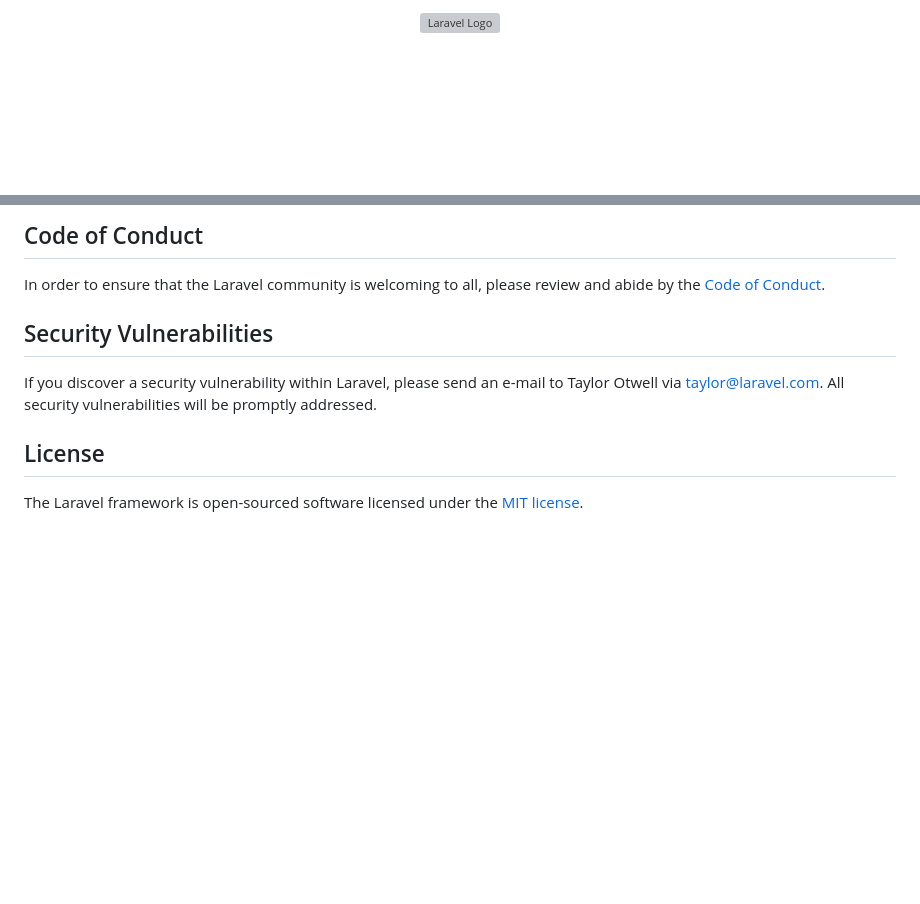
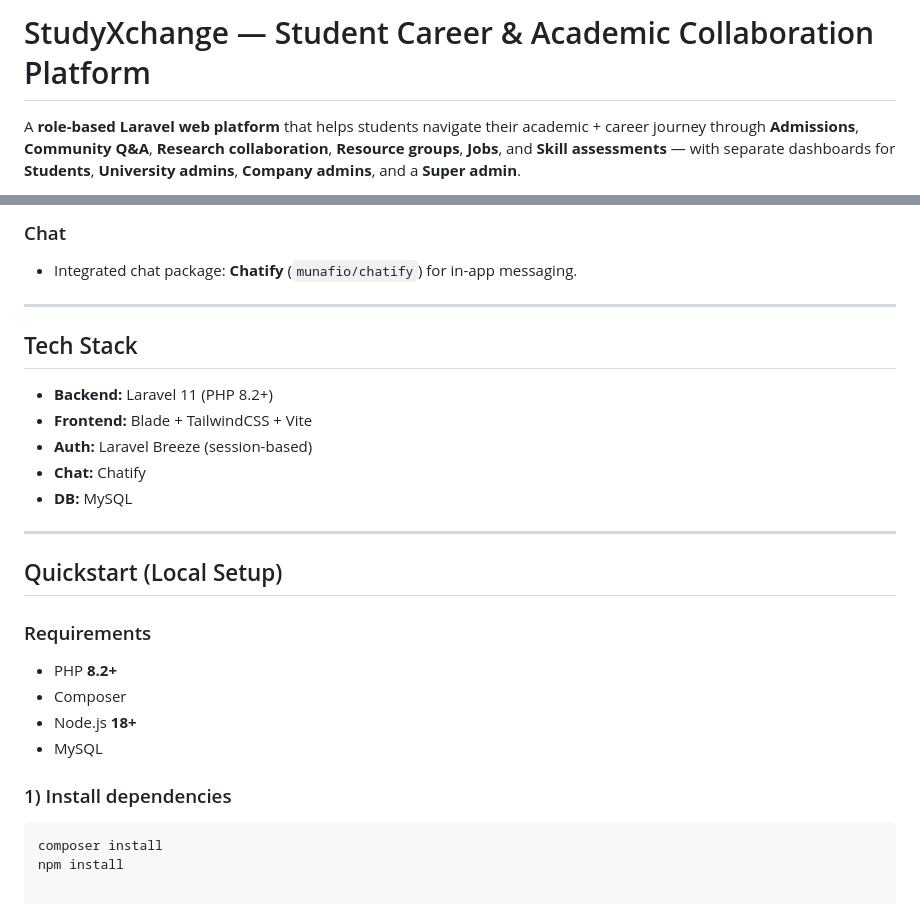
Before and after one commit to JamilurRahmanKhan/StudyXchange, a Markdown page: README.md, 2 parts joined by grey strips. Drawn GitHub-style; blank space fills up the shorter version; grey boxes are pictures that could not be loaded.

````diff
--- a/README.md
+++ b/README.md
@@ -1,2 +1,3 @@
-<p align="center"><a href="https://laravel.com" target="_blank"><img src="https://raw.githubusercontent.com/laravel/art/master/logo-lockup/5%20SVG/2%20CMYK/1%20Full%20Color/laravel-logolockup-cmyk-red.svg" width="400" alt="Laravel Logo"></a></p>
+# StudyXchange — Student Career & Academic Collaboration Platform
+A **role-based Laravel web platform** that helps students navigate their academic + career journey through **Admissions**, **Community Q&A**, **Research collaboration**, **Resource groups**, **Jobs**, and **Skill assessments** — with separate dashboards for **Students**, **University admins**, **Company admins**, and a **Super admin**.
 
@@ -55,12 +77,27 @@ Thank you for considering contributing to the Laravel framework! The contributio
 
-## Code of Conduct
+### Chat
+- Integrated chat package: **Chatify** (`munafio/chatify`) for in-app messaging.
 
-In order to ensure that the Laravel community is welcoming to all, please review and abide by the [Code of Conduct](https://laravel.com/docs/contributions#code-of-conduct).
+---
 
-## Security Vulnerabilities
+## Tech Stack
+- **Backend:** Laravel 11 (PHP 8.2+)
+- **Frontend:** Blade + TailwindCSS + Vite
+- **Auth:** Laravel Breeze (session-based)
+- **Chat:** Chatify
+- **DB:** MySQL
 
-If you discover a security vulnerability within Laravel, please send an e-mail to Taylor Otwell via [taylor@laravel.com](mailto:taylor@laravel.com). All security vulnerabilities will be promptly addressed.
+---
 
-## License
+## Quickstart (Local Setup)
 
-The Laravel framework is open-sourced software licensed under the [MIT license](https://opensource.org/licenses/MIT).
+### Requirements
+- PHP **8.2+**
+- Composer
+- Node.js **18+**
+- MySQL
+
+### 1) Install dependencies
+```bash
+composer install
+npm install
````
Also changed, not shown: other parts of README.md (+59 -38 lines).
